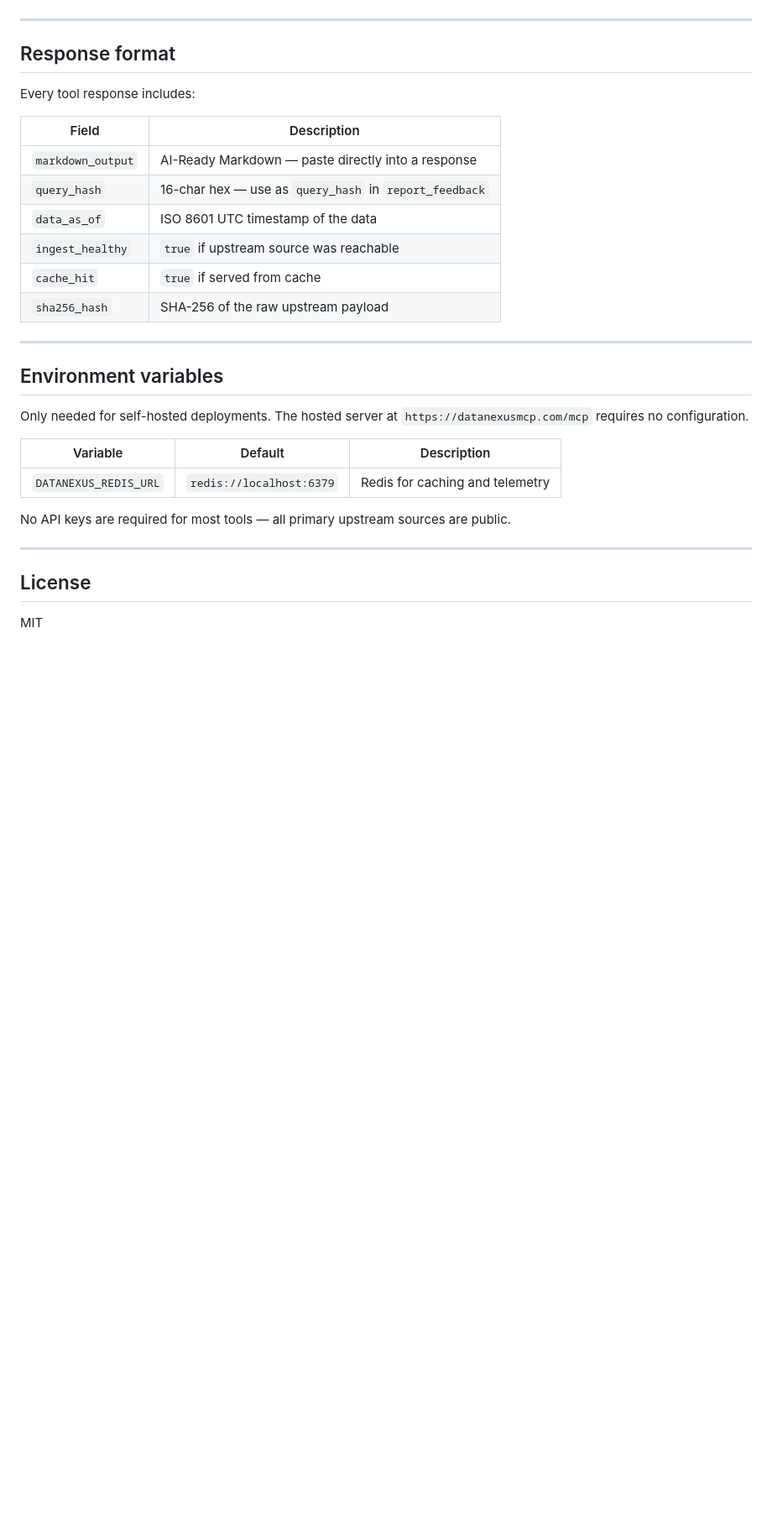
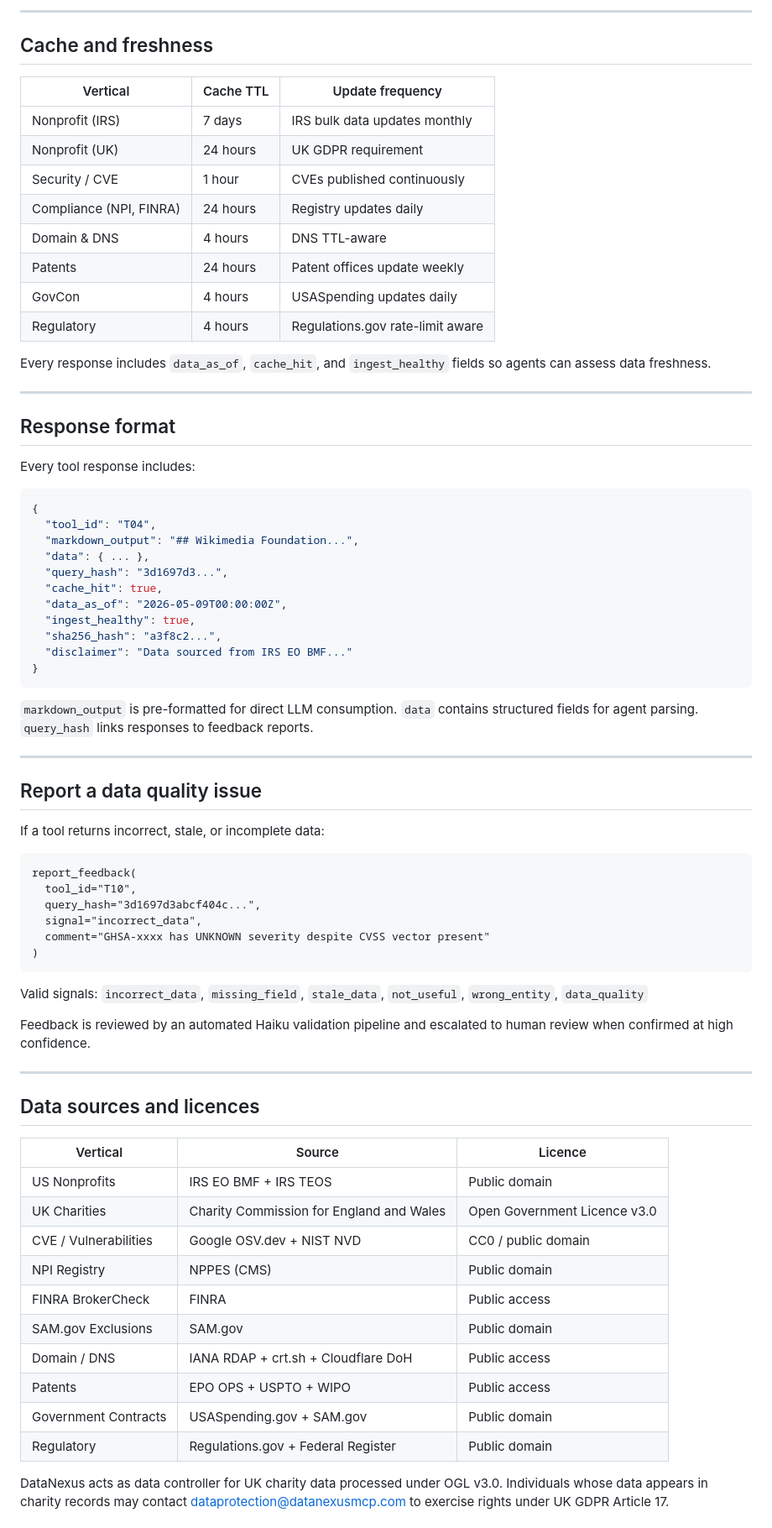
Before and after one commit to datanexusmcp/mcp-server, a Markdown page: README.md, the part around one of its changes. Shown at 84% size. Rendered like a GitHub page; blank space fills up the shorter version.

Commit message:
docs: comprehensive README for Glama and Smithery — all 7 tool groups, connection instructions, cache TTLs, data sources and licences
Co-Authored-By: Claude Sonnet 4.6 <noreply@anthropic.com>

````diff
--- a/README.md
+++ b/README.md
@@ -132,3 +204,19 @@ Regulations.gov, Federal Register.
+---
+
+## Cache and freshness
+
+| Vertical | Cache TTL | Update frequency |
+|---|---|---|
+| Nonprofit (IRS) | 7 days | IRS bulk data updates monthly |
+| Nonprofit (UK) | 24 hours | UK GDPR requirement |
+| Security / CVE | 1 hour | CVEs published continuously |
+| Compliance (NPI, FINRA) | 24 hours | Registry updates daily |
+| Domain & DNS | 4 hours | DNS TTL-aware |
+| Patents | 24 hours | Patent offices update weekly |
+| GovCon | 4 hours | USASpending updates daily |
+| Regulatory | 4 hours | Regulations.gov rate-limit aware |
+
+Every response includes `data_as_of`, `cache_hit`, and `ingest_healthy` fields so agents can assess data freshness.
 
 ---
 
@@ -136,30 +224,57 @@ Regulations.gov, Federal Register.
 
 Every tool response includes:
 
-| Field | Description |
-|-------|-------------|
-| `markdown_output` | AI-Ready Markdown — paste directly into a response |
-| `query_hash` | 16-char hex — use as `query_hash` in `report_feedback` |
-| `data_as_of` | ISO 8601 UTC timestamp of the data |
-| `ingest_healthy` | `true` if upstream source was reachable |
-| `cache_hit` | `true` if served from cache |
-| `sha256_hash` | SHA-256 of the raw upstream payload |
+```json
+{
+  "tool_id": "T04",
+  "markdown_output": "## Wikimedia Foundation...",
+  "data": { ... },
+  "query_hash": "3d1697d3...",
+  "cache_hit": true,
+  "data_as_of": "2026-05-09T00:00:00Z",
+  "ingest_healthy": true,
+  "sha256_hash": "a3f8c2...",
+  "disclaimer": "Data sourced from IRS EO BMF..."
+}
+```
+
+`markdown_output` is pre-formatted for direct LLM consumption. `data` contains structured fields for agent parsing. `query_hash` links responses to feedback reports.
 
 ---
 
-## Environment variables
+## Report a data quality issue
 
-Only needed for self-hosted deployments. The hosted server at
-`https://datanexusmcp.com/mcp` requires no configuration.
+If a tool returns incorrect, stale, or incomplete data:
 
-| Variable | Default | Description |
-|----------|---------|-------------|
-| `DATANEXUS_REDIS_URL` | `redis://localhost:6379` | Redis for caching and telemetry |
+```
+report_feedback(
+  tool_id="T10",
+  query_hash="3d1697d3abcf404c...",
+  signal="incorrect_data",
+  comment="GHSA-xxxx has UNKNOWN severity despite CVSS vector present"
+)
+```
 
-No API keys are required for most tools — all primary upstream sources are public.
+Valid signals: `incorrect_data`, `missing_field`, `stale_data`, `not_useful`, `wrong_entity`, `data_quality`
+
+Feedback is reviewed by an automated Haiku validation pipeline and escalated to human review when confirmed at high confidence.
 
 ---
 
-## License
+## Data sources and licences
 
-MIT
+| Vertical | Source | Licence |
+|---|---|---|
+| US Nonprofits | IRS EO BMF + IRS TEOS | Public domain |
+| UK Charities | Charity Commission for England and Wales | Open Government Licence v3.0 |
+| CVE / Vulnerabilities | Google OSV.dev + NIST NVD | CC0 / public domain |
+| NPI Registry | NPPES (CMS) | Public domain |
+| FINRA BrokerCheck | FINRA | Public access |
+| SAM.gov Exclusions | SAM.gov | Public domain |
+| Domain / DNS | IANA RDAP + crt.sh + Cloudflare DoH | Public access |
+| Patents | EPO OPS + USPTO + WIPO | Public access |
+| Government Contracts | USASpending.gov + SAM.gov | Public domain |
+| Regulatory | Regulations.gov + Federal Register | Public domain |
+
+DataNexus acts as data controller for UK charity data processed under OGL v3.0. Individuals whose data appears in charity records may contact dataprotection@datanexusmcp.com to exercise rights under UK GDPR Article 17.
+
````
Also changed, not shown: other parts of README.md (+176 -96 lines).
